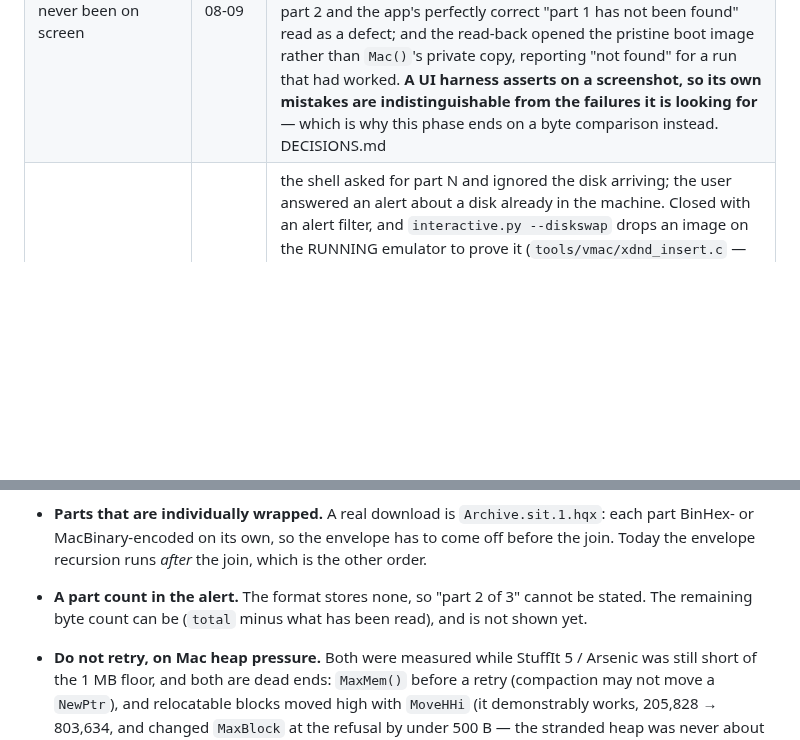
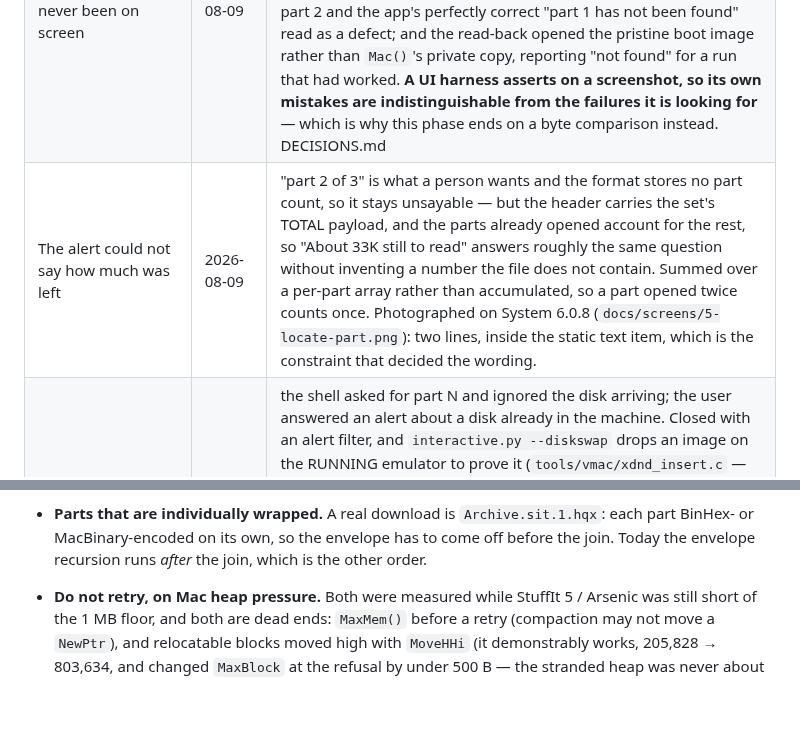
Before and after one commit to uzTools/MacExtract, a Markdown page: OPEN_ITEMS.md, 2 parts joined by grey strips. GitHub-like rendering; blank space fills up the shorter version.

```diff
--- a/OPEN_ITEMS.md
+++ b/OPEN_ITEMS.md
@@ -89,6 +89,7 @@ environment (section 4).
 | Nine fixtures with no oracle manifest ("undecidable" or "oracle-buggy") | 2026-08-08 | both reasons were the fork-naming flag, not the archives: `unar -k visible` writes `NAME.rsrc`, which collides with a real entry called `X.rsrc` and which GNUstep refuses to build for a leading `~`. `-k hidden` (`._NAME`) decides all nine, and all 774 existing manifests rebuild identically. **A limitation and its remedy sat one paragraph apart in TESTING.md**; the remedy was a documented flag of a tool already in use. DECISIONS.md, BLOCKERS.md |
 | StuffIt method 6 unimplemented, "no oracle to check it against" | 2026-08-08 | the oracle existed and was already in `reference/`: macunpack has decoded fixed Huffman since 1991, and only XADMaster — the implementation we happened to be reading — refuses it. **"No oracle exists" was a statement about one tool.** The second fixture the item also said was missing was a generator, not a search: `tools/synth_sit6.py` covers the branches the one real fork cannot reach. Building that oracle also adjudicated 22 forks of OTHER methods that unar fails on, taking the suite 793 → 795. DECISIONS.md, TESTING.md |
 | The Mac "locate part N" alert had never been on screen | 2026-08-09 | the emulator runs that proved the join used the autotest build, which does not compile `SegAskUser` at all — so "verified on a Mac" covered the join and covered none of the dialog. Closed by `tools/vmac/interactive.py --segments`, which forces the alert by leaving part 1 alone on the boot volume. **Both bugs it found were in the harness, and both looked like application bugs**: Standard File opens on the LAST-INSERTED volume, so the first walk opened part 2 and the app's perfectly correct "part 1 has not been found" read as a defect; and the read-back opened the pristine boot image rather than `Mac()`'s private copy, reporting "not found" for a run that had worked. **A UI harness asserts on a screenshot, so its own mistakes are indistinguishable from the failures it is looking for** — which is why this phase ends on a byte comparison instead. DECISIONS.md |
+| The alert could not say how much was left | 2026-08-09 | "part 2 of 3" is what a person wants and the format stores no part count, so it stays unsayable — but the header carries the set's TOTAL payload, and the parts already opened account for the rest, so "About 33K still to read" answers roughly the same question without inventing a number the file does not contain. Summed over a per-part array rather than accumulated, so a part opened twice counts once. Photographed on System 6.0.8 (`docs/screens/5-locate-part.png`): two lines, inside the static text item, which is the constraint that decided the wording. |
 | Putting the disk in did nothing | 2026-08-09 | the shell asked for part N and ignored the disk arriving; the user answered an alert about a disk already in the machine. Closed with an alert filter, and `interactive.py --diskswap` drops an image on the RUNNING emulator to prove it (`tools/vmac/xdnd_insert.c` — Mini vMac's X11 build takes a runtime disk through XDND only, and this display has nothing to drag from). Three wrong diagnoses on the way, each costing a run: a filter never sees `diskEvt` at all (**Inside Macintosh: ModalDialog's `GetNextEvent` mask excludes it**); fetching the event is also what MOUNTS the disk, so a version that politely polled the volume list instead saw nothing ever appear; and **supplying a filter replaces the standard one, so the alert stopped honouring its own default button** — which broke `--segments` three times while I blamed volumes and event consumption in turn. **The frame that ended it was the one showing the alert still up three seconds after Return** — worth taking before theorising twice. DECISIONS.md |
 | Output could only go beside the archive | 2026-08-09 | wrong for the case the segment work exists for: the volume holding the output is the volume that has to be ejected. There is no folder picker before System 7, so the System 6 idiom is `SFPutFile` with the name ignored — and because Standard File keeps ONE current folder across it and `SFGetFile`, the dialog opens beside the archive and Return is the old behaviour. Closed by `interactive.py --dest`, which asserts on BOTH volumes because "Extraction complete." looks the same wherever the bytes went. **The prompt is a fixed-width resource, not a sentence**: "Extract the files into this folder:" rendered as "Extract the files into this". DECISIONS.md |
 | `Mac.settle` could not tell "finished" from "slow" | 2026-08-09 | it waited for two consecutive identical frames, and the progress dialog repaints once per engine callback (8–16 KB of input), so on a slow decode both polls land in one gap. It returned at 33% and `--dest` reported the application had written to the wrong volume. Now every settle that waits on an extraction asks for SECONDS of stillness (`quiet=EXTRACT_QUIET`) rather than two polls. **The unsound wait had been in every interactive phase since M10 and never failed, because none of them could**: they extract to a hard disk and are judged by eye. It took an assertion to expose it. DECISIONS.md |
@@ -128,9 +129,6 @@ scoped out on purpose, ranked by what they would cost.
   `Archive.sit.1.hqx`: each part BinHex- or MacBinary-encoded on its
   own, so the envelope has to come off before the join. Today the
   envelope recursion runs *after* the join, which is the other order.
-- **A part count in the alert.** The format stores none, so "part 2 of
-  3" cannot be stated. The remaining byte count can be (`total` minus
-  what has been read), and is not shown yet.
 
 - **Do not retry, on Mac heap pressure.** Both were measured while StuffIt 5 /
   Arsenic was still short of the 1 MB floor, and both are dead ends:
```
Also changed, not shown: README.md (+1 -1 lines), docs/screens/5-locate-part.png, 5 other files.
